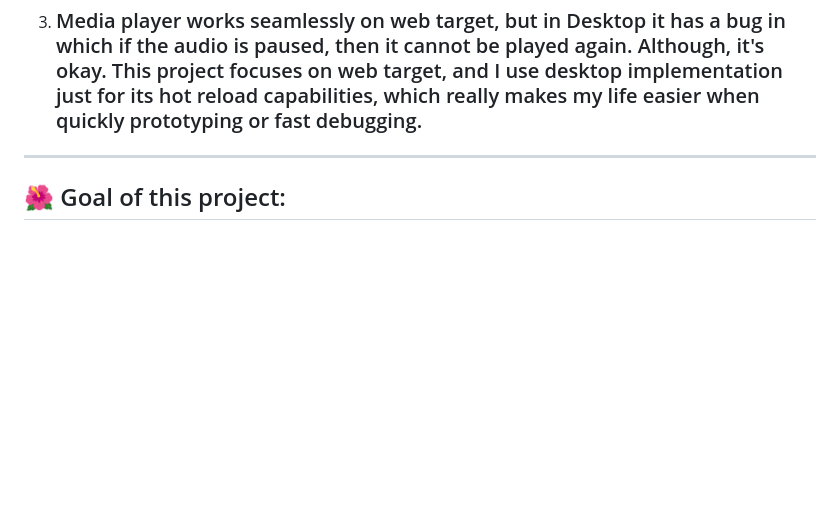
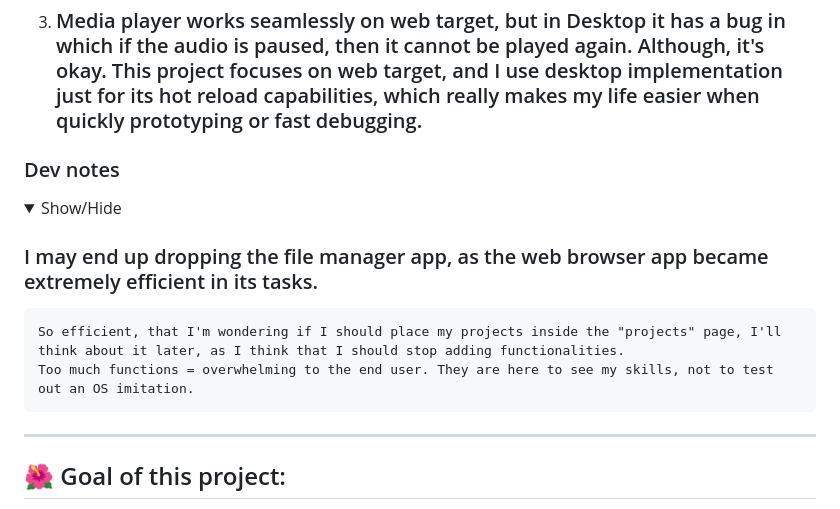
Before and after one commit to kosail/dotfolio, a Markdown page: README.md, the part around the change. GitHub-like rendering; folded sections open; blank space fills up the shorter version.

```diff
--- a/README.md
+++ b/README.md
@@ -52,6 +52,17 @@ Inspired by Mica aesthetics, this project blends creativity with code — aiming
     I have no idea whatzupp with this and what it is causing it. I'll check on that later on when I finish coding all the "apps" inside dotfolio
 
 3. ### Media player works seamlessly on web target, but in Desktop it has a bug in which if the audio is paused, then it cannot be played again. Although, it's okay. This project focuses on web target, and I use desktop implementation just for its hot reload capabilities, which really makes my life easier when quickly prototyping or fast debugging.
+
+</details>
+
+
+### Dev notes
+<details>
+<summary>Show/Hide</summary>
+
+### I may end up dropping the file manager app, as the web browser app became extremely efficient in its tasks.
+    So efficient, that I'm wondering if I should place my projects inside the "projects" page, I'll think about it later, as I think that I should stop adding functionalities.
+    Too much functions = overwhelming to the end user. They are here to see my skills, not to test out an OS imitation.
 
 </details>
 
```
